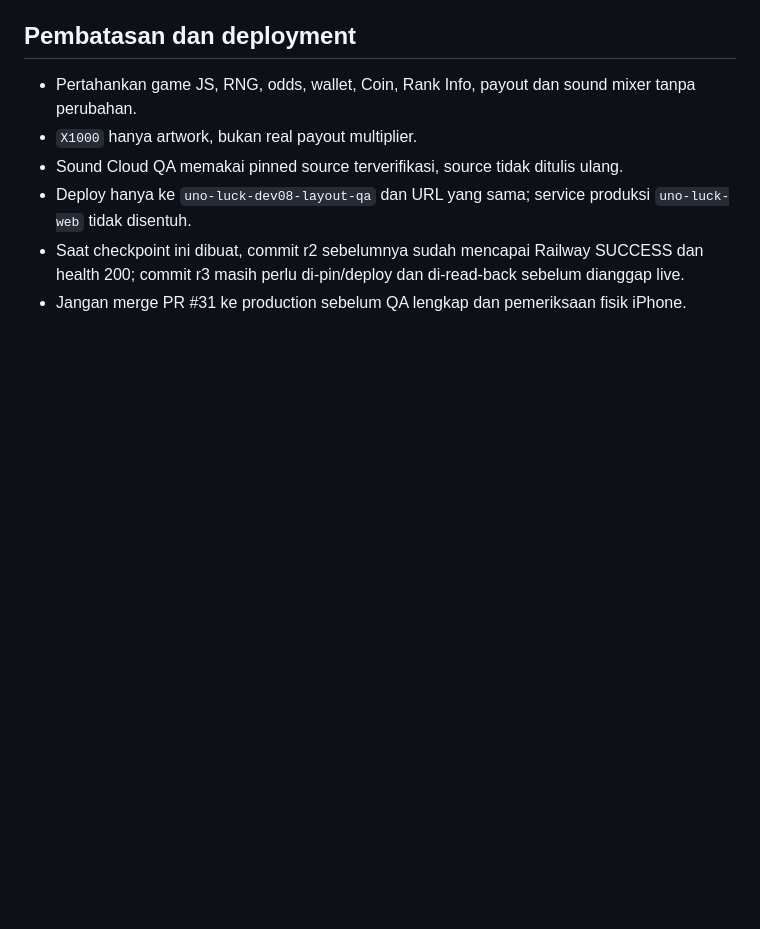
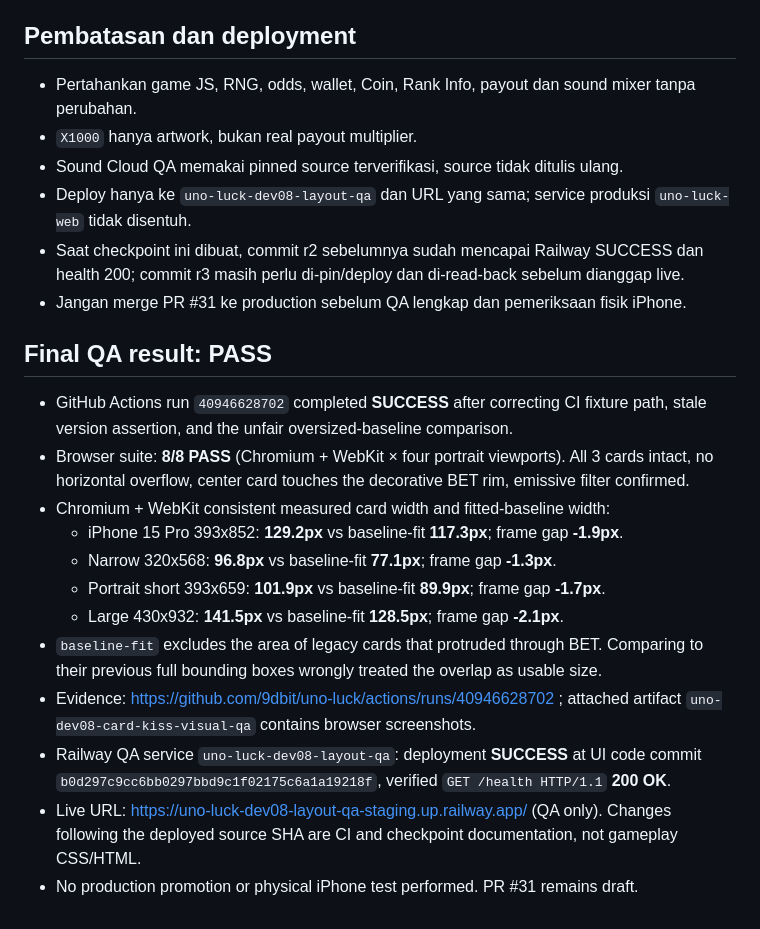
Before and after one commit to 9dbit/uno-luck, a Markdown page: deploy/UNO-LUCK-DEV08-R3-CARD-KISS-GOLD-20261030.md, the part around the change. Rendered like a GitHub page; blank space fills up the shorter version.

Commit message:
docs(uno): record successful 8/8 Chromium WebKit card-kiss QA and Railway deployment

```diff
--- a/deploy/UNO-LUCK-DEV08-R3-CARD-KISS-GOLD-20261030.md
+++ b/deploy/UNO-LUCK-DEV08-R3-CARD-KISS-GOLD-20261030.md
@@ -37,3 +37,18 @@
 - Deploy hanya ke `uno-luck-dev08-layout-qa` dan URL yang sama; service produksi `uno-luck-web` tidak disentuh.
 - Saat checkpoint ini dibuat, commit r2 sebelumnya sudah mencapai Railway SUCCESS dan health 200; commit r3 masih perlu di-pin/deploy dan di-read-back sebelum dianggap live.
 - Jangan merge PR #31 ke production sebelum QA lengkap dan pemeriksaan fisik iPhone.
+
+## Final QA result: PASS
+
+- GitHub Actions run `40946628702` completed **SUCCESS** after correcting CI fixture path, stale version assertion, and the unfair oversized-baseline comparison.
+- Browser suite: **8/8 PASS** (Chromium + WebKit × four portrait viewports). All 3 cards intact, no horizontal overflow, center card touches the decorative BET rim, emissive filter confirmed.
+- Chromium + WebKit consistent measured card width and fitted-baseline width:
+  - iPhone 15 Pro 393x852: **129.2px** vs baseline-fit **117.3px**; frame gap **-1.9px**.
+  - Narrow 320x568: **96.8px** vs baseline-fit **77.1px**; frame gap **-1.3px**.
+  - Portrait short 393x659: **101.9px** vs baseline-fit **89.9px**; frame gap **-1.7px**.
+  - Large 430x932: **141.5px** vs baseline-fit **128.5px**; frame gap **-2.1px**.
+- `baseline-fit` excludes the area of legacy cards that protruded through BET. Comparing to their previous full bounding boxes wrongly treated the overlap as usable size.
+- Evidence: https://github.com/9dbit/uno-luck/actions/runs/40946628702 ; attached artifact `uno-dev08-card-kiss-visual-qa` contains browser screenshots.
+- Railway QA service `uno-luck-dev08-layout-qa`: deployment **SUCCESS** at UI code commit `b0d297c9cc6bb0297bbd9c1f02175c6a1a19218f`, verified `GET /health HTTP/1.1` **200 OK**.
+- Live URL: https://uno-luck-dev08-layout-qa-staging.up.railway.app/ (QA only). Changes following the deployed source SHA are CI and checkpoint documentation, not gameplay CSS/HTML.
+- No production promotion or physical iPhone test performed. PR #31 remains draft.
```
